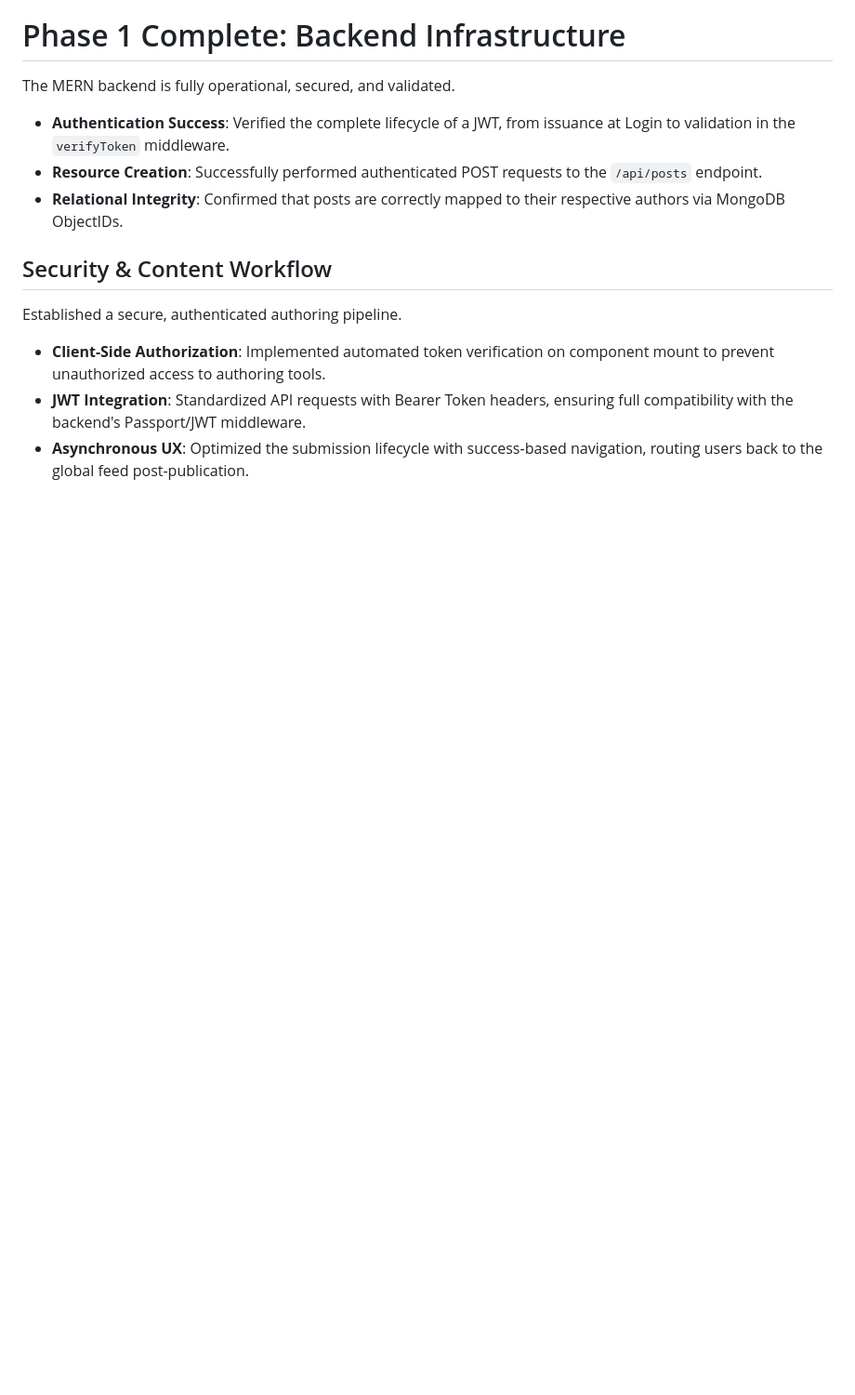
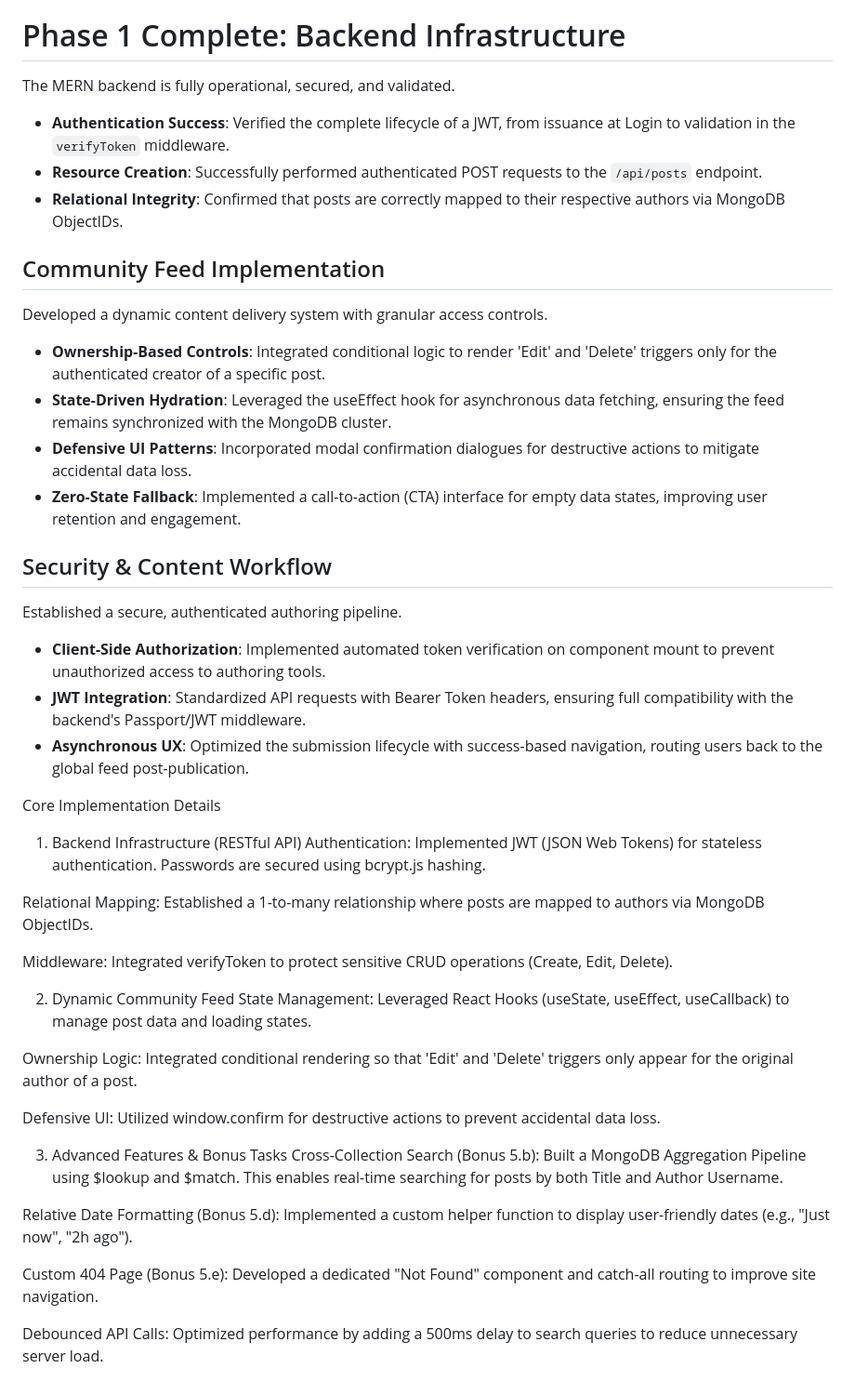
Before and after one commit to himanidhawan4/capstoneproject, a Markdown page: README.md, the part around the change. Shown at 93% size. GitHub-like rendering; blank space fills up the shorter version.

Commit message:
Document Community Feed implementation and core details
Added details about the Community Feed implementation, including ownership-based controls, state-driven hydration, defensive UI patterns, and zero-state fallback. Also included core implementation details for backend infrastructure, dynamic community feed, and advanced features.

```diff
--- a/README.md
+++ b/README.md
@@ -56,9 +56,41 @@
 * **Resource Creation**: Successfully performed authenticated POST requests to the <code>/api/posts</code> endpoint.
 * **Relational Integrity**: Confirmed that posts are correctly mapped to their respective authors via MongoDB ObjectIDs.
 
+## Community Feed Implementation
+<p>Developed a dynamic content delivery system with granular access controls.</p>
+
+* **Ownership-Based Controls**: Integrated conditional logic to render 'Edit' and 'Delete' triggers only for the authenticated creator of a specific post.
+* **State-Driven Hydration**: Leveraged the useEffect hook for asynchronous data fetching, ensuring the feed remains synchronized with the MongoDB cluster.
+* **Defensive UI Patterns**: Incorporated modal confirmation dialogues for destructive actions to mitigate accidental data loss.
+* **Zero-State Fallback**: Implemented a call-to-action (CTA) interface for empty data states, improving user retention and engagement.
+
 ## Security & Content Workflow
 <p>Established a secure, authenticated authoring pipeline.</p>
 
 * **Client-Side Authorization**: Implemented automated token verification on component mount to prevent unauthorized access to authoring tools.
 * **JWT Integration**: Standardized API requests with Bearer Token headers, ensuring full compatibility with the backend's Passport/JWT middleware.
 * **Asynchronous UX**: Optimized the submission lifecycle with success-based navigation, routing users back to the global feed post-publication.
+
+Core Implementation Details
+1. Backend Infrastructure (RESTful API)
+Authentication: Implemented JWT (JSON Web Tokens) for stateless authentication. Passwords are secured using bcrypt.js hashing.
+
+Relational Mapping: Established a 1-to-many relationship where posts are mapped to authors via MongoDB ObjectIDs.
+
+Middleware: Integrated verifyToken to protect sensitive CRUD operations (Create, Edit, Delete).
+
+2. Dynamic Community Feed
+State Management: Leveraged React Hooks (useState, useEffect, useCallback) to manage post data and loading states.
+
+Ownership Logic: Integrated conditional rendering so that 'Edit' and 'Delete' triggers only appear for the original author of a post.
+
+Defensive UI: Utilized window.confirm for destructive actions to prevent accidental data loss.
+
+3. Advanced Features & Bonus Tasks
+Cross-Collection Search (Bonus 5.b): Built a MongoDB Aggregation Pipeline using $lookup and $match. This enables real-time searching for posts by both Title and Author Username.
+
+Relative Date Formatting (Bonus 5.d): Implemented a custom helper function to display user-friendly dates (e.g., "Just now", "2h ago").
+
+Custom 404 Page (Bonus 5.e): Developed a dedicated "Not Found" component and catch-all routing to improve site navigation.
+
+Debounced API Calls: Optimized performance by adding a 500ms delay to search queries to reduce unnecessary server load.
```
